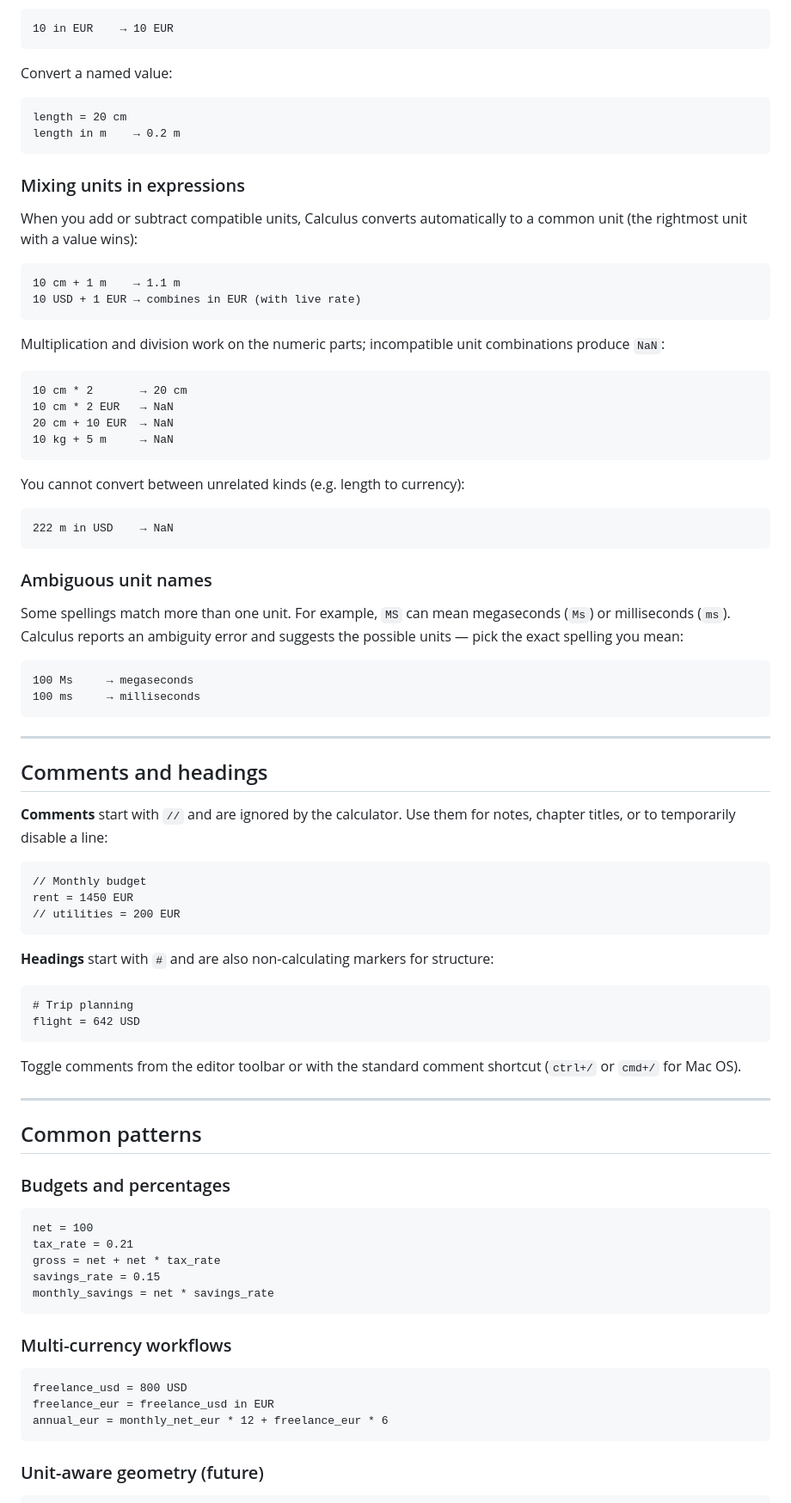
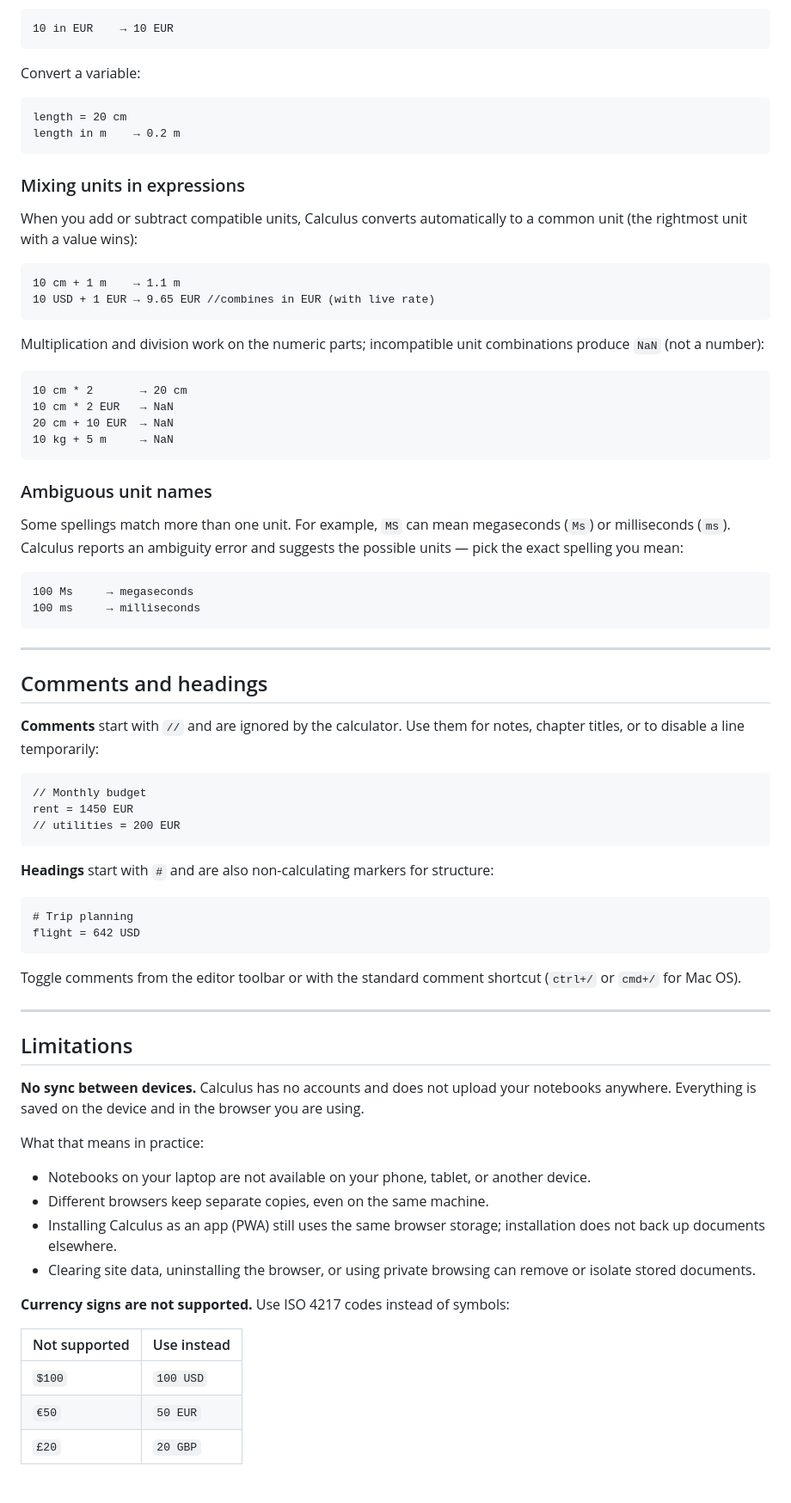
Before and after one commit to anovi/calculus, a Markdown page: docs/user-manual.md, the part around one of its changes. Shown at 86% size. Drawn GitHub-style.

````diff
--- a/docs/user-manual.md
+++ b/docs/user-manual.md
@@ -250,7 +377,7 @@ Convert a plain number by assigning the target unit:
 10 in EUR    → 10 EUR
 ```
 
-Convert a named value:
+Convert a variable:
 
 ```text
 length = 20 cm
@@ -263,22 +390,16 @@ When you add or subtract compatible units, Calculus converts automatically to a
 
 ```text
 10 cm + 1 m    → 1.1 m
-10 USD + 1 EUR → combines in EUR (with live rate)
+10 USD + 1 EUR → 9.65 EUR //combines in EUR (with live rate)
 ```
 
-Multiplication and division work on the numeric parts; incompatible unit combinations produce `NaN`:
+Multiplication and division work on the numeric parts; incompatible unit combinations produce `NaN` (not a number):
 
 ```text
 10 cm * 2       → 20 cm
 10 cm * 2 EUR   → NaN
 20 cm + 10 EUR  → NaN
 10 kg + 5 m     → NaN
-```
-
-You cannot convert between unrelated kinds (e.g. length to currency):
-
-```text
-222 m in USD    → NaN
 ```
 
 ### Ambiguous unit names
@@ -294,7 +415,7 @@ Some spellings match more than one unit. For example, `MS` can mean megaseconds
 
 ## Comments and headings
 
-**Comments** start with `//` and are ignored by the calculator. Use them for notes, chapter titles, or to temporarily disable a line:
+**Comments** start with `//` and are ignored by the calculator. Use them for notes, chapter titles, or to disable a line temporarily:
 
 ```text
 // Monthly budget
@@ -313,25 +434,22 @@ Toggle comments from the editor toolbar or with the standard comment shortcut (`
 
 ---
 
-## Common patterns
+## Limitations
 
-### Budgets and percentages
+**No sync between devices.** Calculus has no accounts and does not upload your notebooks anywhere. Everything is saved on the device and in the browser you are using.
 
-```text
-net = 100
-tax_rate = 0.21
-gross = net + net * tax_rate
-savings_rate = 0.15
-monthly_savings = net * savings_rate
-```
+What that means in practice:
 
-### Multi-currency workflows
+- Notebooks on your laptop are not available on your phone, tablet, or another device.
+- Different browsers keep separate copies, even on the same machine.
+- Installing Calculus as an app (PWA) still uses the same browser storage; installation does not back up documents elsewhere.
+- Clearing site data, uninstalling the browser, or using private browsing can remove or isolate stored documents.
 
-```text
-freelance_usd = 800 USD
-freelance_eur = freelance_usd in EUR
-annual_eur = monthly_net_eur * 12 + freelance_eur * 6
-```
+**Currency signs are not supported.** Use ISO 4217 codes instead of symbols:
 
-### Unit-aware geometry (future)
+| Not supported | Use instead |
+|---------------|-------------|
+| `$100`        | `100 USD`   |
+| `€50`         | `50 EUR`    |
+| `£20`         | `20 GBP`    |
 
````
Also changed, not shown: other parts of docs/user-manual.md (+148 -97 lines).
